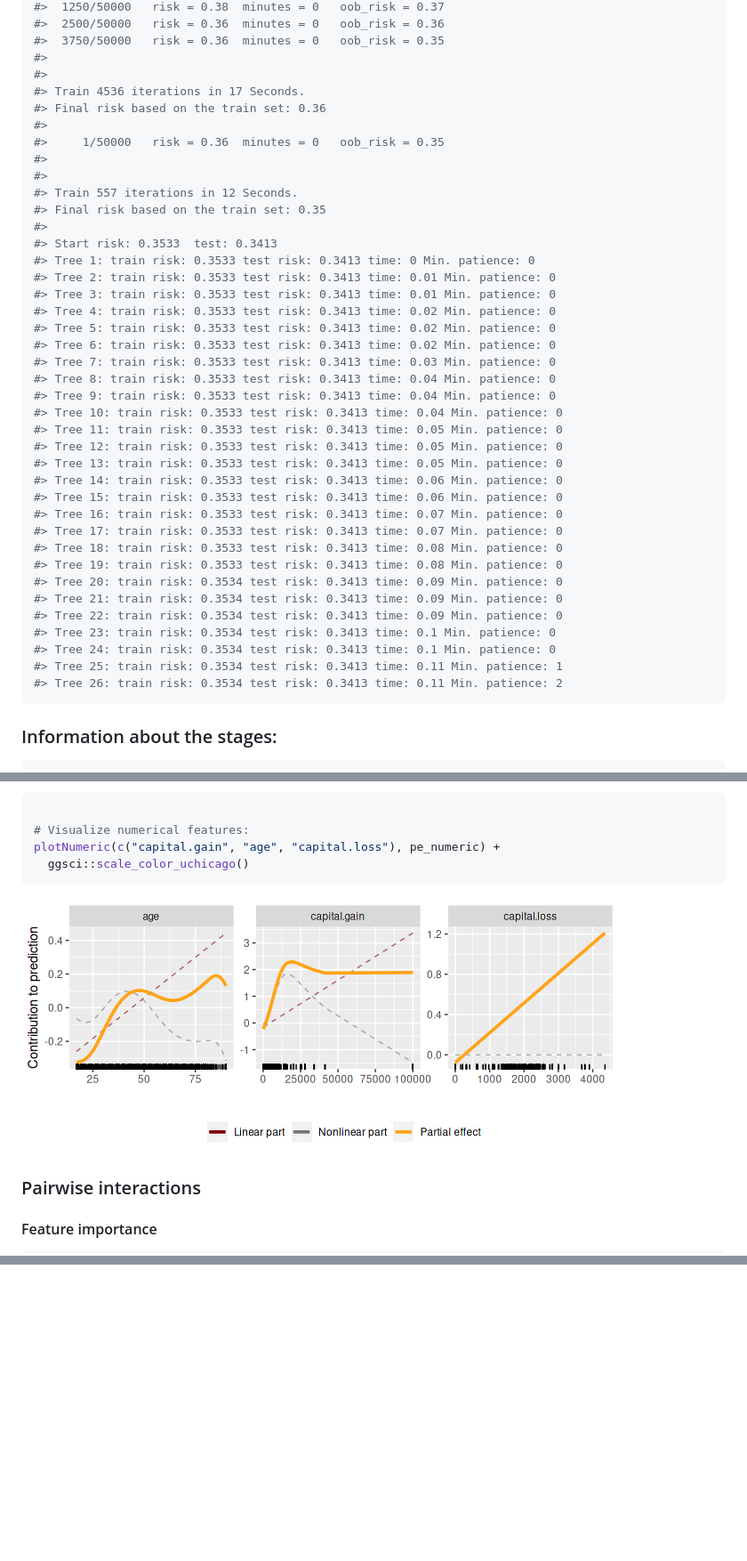
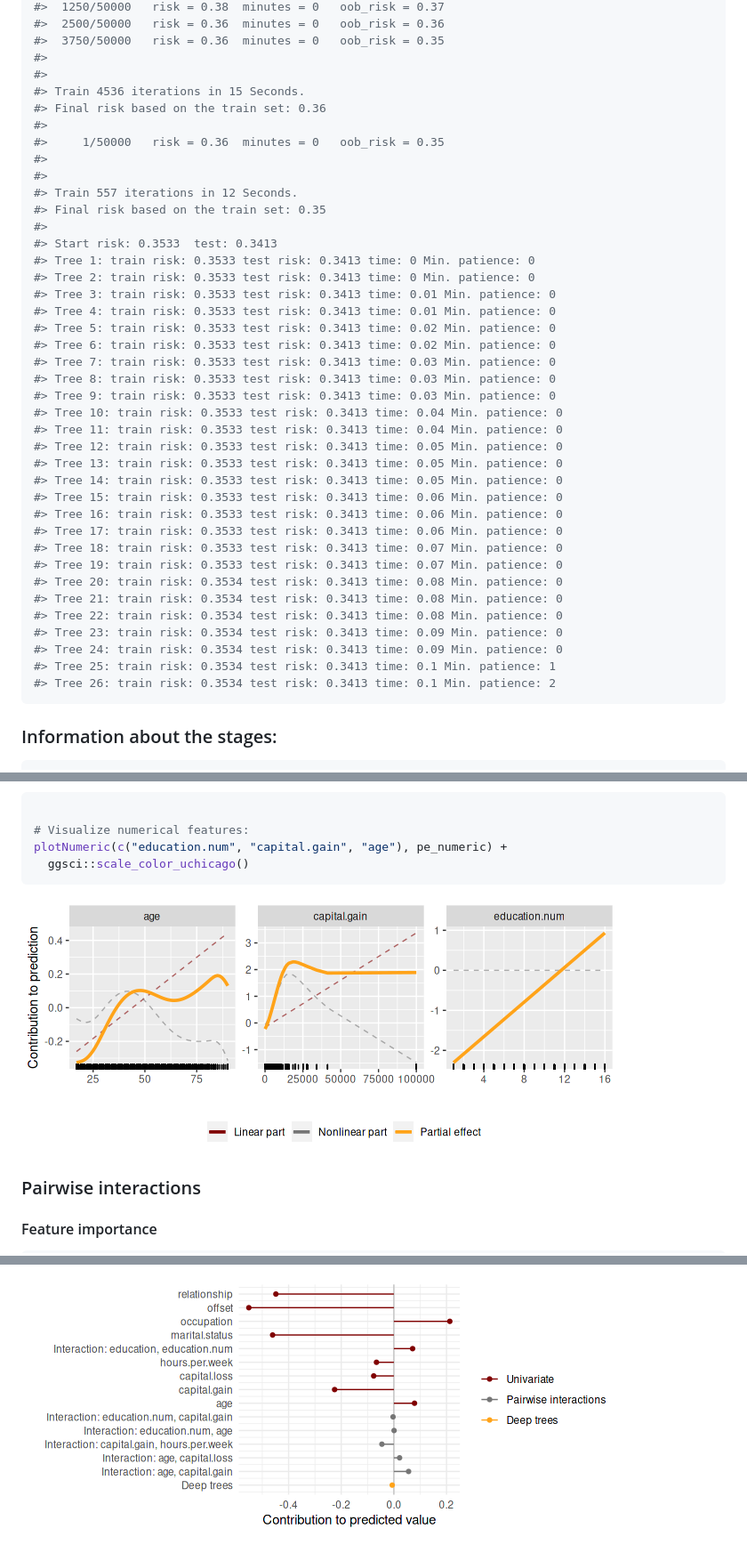
Before and after one commit to Coorsaa/autocompboost, a Markdown page: README.md, 3 parts joined by grey strips. Shown: that part at 89% size. GitHub-like rendering; pictures changed too: README-figures/unnamed-chunk-5-2.png, README-figures/unnamed-chunk-8-1.png (added); blank space fills up the shorter version.

````diff
--- a/README.md
+++ b/README.md
@@ -28,7 +28,7 @@ cboost$train(task)
 #>  3750/50000   risk = 0.36  minutes = 0   oob_risk = 0.35
 #>
 #>
-#> Train 4536 iterations in 17 Seconds.
+#> Train 4536 iterations in 15 Seconds.
 #> Final risk based on the train set: 0.36
 #>
 #>     1/50000   risk = 0.36  minutes = 0   oob_risk = 0.35
@@ -39,31 +39,31 @@ cboost$train(task)
 #>
 #> Start risk: 0.3533  test: 0.3413
 #> Tree 1: train risk: 0.3533 test risk: 0.3413 time: 0 Min. patience: 0
-#> Tree 2: train risk: 0.3533 test risk: 0.3413 time: 0.01 Min. patience: 0
+#> Tree 2: train risk: 0.3533 test risk: 0.3413 time: 0 Min. patience: 0
 #> Tree 3: train risk: 0.3533 test risk: 0.3413 time: 0.01 Min. patience: 0
-#> Tree 4: train risk: 0.3533 test risk: 0.3413 time: 0.02 Min. patience: 0
+#> Tree 4: train risk: 0.3533 test risk: 0.3413 time: 0.01 Min. patience: 0
 #> Tree 5: train risk: 0.3533 test risk: 0.3413 time: 0.02 Min. patience: 0
 #> Tree 6: train risk: 0.3533 test risk: 0.3413 time: 0.02 Min. patience: 0
 #> Tree 7: train risk: 0.3533 test risk: 0.3413 time: 0.03 Min. patience: 0
-#> Tree 8: train risk: 0.3533 test risk: 0.3413 time: 0.04 Min. patience: 0
-#> Tree 9: train risk: 0.3533 test risk: 0.3413 time: 0.04 Min. patience: 0
+#> Tree 8: train risk: 0.3533 test risk: 0.3413 time: 0.03 Min. patience: 0
+#> Tree 9: train risk: 0.3533 test risk: 0.3413 time: 0.03 Min. patience: 0
 #> Tree 10: train risk: 0.3533 test risk: 0.3413 time: 0.04 Min. patience: 0
-#> Tree 11: train risk: 0.3533 test risk: 0.3413 time: 0.05 Min. patience: 0
+#> Tree 11: train risk: 0.3533 test risk: 0.3413 time: 0.04 Min. patience: 0
 #> Tree 12: train risk: 0.3533 test risk: 0.3413 time: 0.05 Min. patience: 0
 #> Tree 13: train risk: 0.3533 test risk: 0.3413 time: 0.05 Min. patience: 0
-#> Tree 14: train risk: 0.3533 test risk: 0.3413 time: 0.06 Min. patience: 0
+#> Tree 14: train risk: 0.3533 test risk: 0.3413 time: 0.05 Min. patience: 0
 #> Tree 15: train risk: 0.3533 test risk: 0.3413 time: 0.06 Min. patience: 0
-#> Tree 16: train risk: 0.3533 test risk: 0.3413 time: 0.07 Min. patience: 0
-#> Tree 17: train risk: 0.3533 test risk: 0.3413 time: 0.07 Min. patience: 0
-#> Tree 18: train risk: 0.3533 test risk: 0.3413 time: 0.08 Min. patience: 0
-#> Tree 19: train risk: 0.3533 test risk: 0.3413 time: 0.08 Min. patience: 0
-#> Tree 20: train risk: 0.3534 test risk: 0.3413 time: 0.09 Min. patience: 0
-#> Tree 21: train risk: 0.3534 test risk: 0.3413 time: 0.09 Min. patience: 0
-#> Tree 22: train risk: 0.3534 test risk: 0.3413 time: 0.09 Min. patience: 0
-#> Tree 23: train risk: 0.3534 test risk: 0.3413 time: 0.1 Min. patience: 0
-#> Tree 24: train risk: 0.3534 test risk: 0.3413 time: 0.1 Min. patience: 0
-#> Tree 25: train risk: 0.3534 test risk: 0.3413 time: 0.11 Min. patience: 1
-#> Tree 26: train risk: 0.3534 test risk: 0.3413 time: 0.11 Min. patience: 2
+#> Tree 16: train risk: 0.3533 test risk: 0.3413 time: 0.06 Min. patience: 0
+#> Tree 17: train risk: 0.3533 test risk: 0.3413 time: 0.06 Min. patience: 0
+#> Tree 18: train risk: 0.3533 test risk: 0.3413 time: 0.07 Min. patience: 0
+#> Tree 19: train risk: 0.3533 test risk: 0.3413 time: 0.07 Min. patience: 0
+#> Tree 20: train risk: 0.3534 test risk: 0.3413 time: 0.08 Min. patience: 0
+#> Tree 21: train risk: 0.3534 test risk: 0.3413 time: 0.08 Min. patience: 0
+#> Tree 22: train risk: 0.3534 test risk: 0.3413 time: 0.08 Min. patience: 0
+#> Tree 23: train risk: 0.3534 test risk: 0.3413 time: 0.09 Min. patience: 0
+#> Tree 24: train risk: 0.3534 test risk: 0.3413 time: 0.09 Min. patience: 0
+#> Tree 25: train risk: 0.3534 test risk: 0.3413 time: 0.1 Min. patience: 1
+#> Tree 26: train risk: 0.3534 test risk: 0.3413 time: 0.1 Min. patience: 2
 ```
 
 ### Information about the stages:
@@ -154,7 +154,7 @@ plotCategorical(c("marital.status", "relationship", "occupation"), pe_cat) +
 ``` r
 
 # Visualize numerical features:
-plotNumeric(c("capital.gain", "age", "capital.loss"), pe_numeric) +
+plotNumeric(c("education.num", "capital.gain", "age"), pe_numeric) +
   ggsci::scale_color_uchicago()
 ```
 
@@ -194,0 +314 @@ ggplot() +
+![](README-figures/unnamed-chunk-8-1.png)<!-- -->
````
Also changed, not shown: other parts of README.md (+122 -3 lines), 1 other file.
